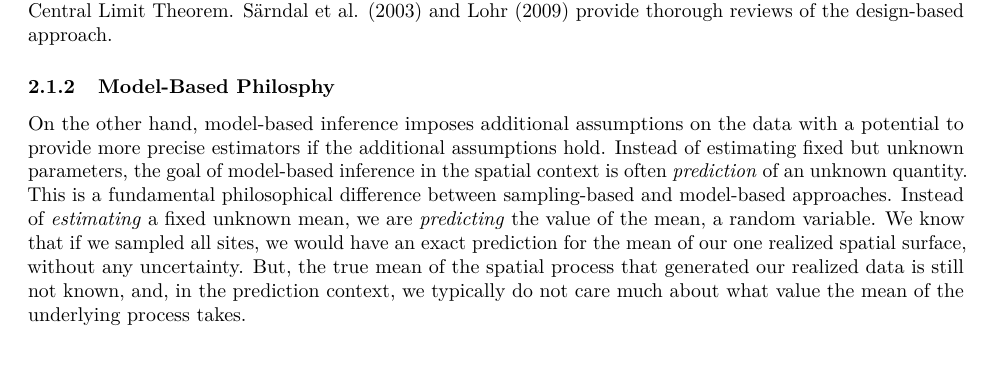
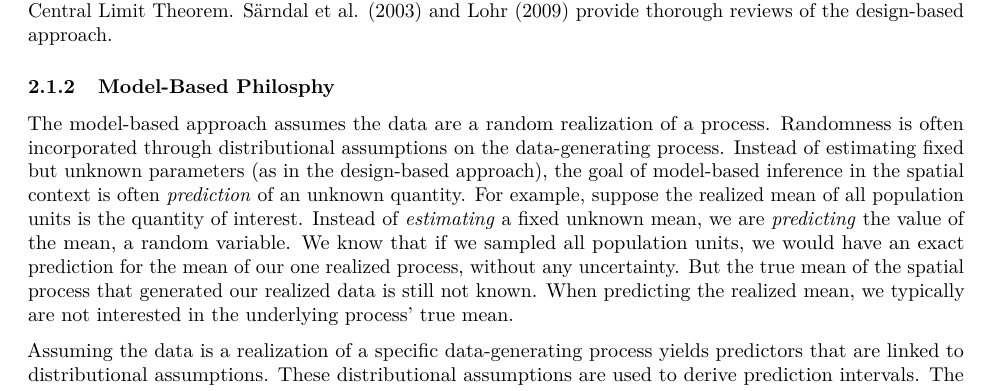
Before and after one commit to USEPA/DvMsp, an R Markdown document (inst/SpatialDVM_Manuscript/SpatialDVM_Manuscript.Rmd): part of page 2 of 6, cut so that both start at the same text. Rendered offline with R 4.5, knitr and Pandoc, then LaTeX, with nearby package versions; drawn as R Markdown's standard PDF in place of the format the file asks for.

Commit message:
model-based background revision.

```diff
--- a/inst/SpatialDVM_Manuscript/SpatialDVM_Manuscript.Rmd
+++ b/inst/SpatialDVM_Manuscript/SpatialDVM_Manuscript.Rmd
@@ -87,7 +87,9 @@ Treating the data as fixed and incorporating randomness through the sampling des
 
 <!-- \citep{Cressie2015statistics, Schabenberger2017statistical} -->
 
-On the other hand, model-based inference imposes additional assumptions on the data with a potential to provide more precise estimators if the additional assumptions hold. Instead of estimating fixed but unknown parameters, the goal of model-based inference in the spatial context is often \emph{prediction} of an unknown quantity. This is a fundamental philosophical difference between sampling-based and model-based approaches. Instead of \emph{estimating} a fixed unknown mean, we are \emph{predicting} the value of the mean, a random variable. We know that if we sampled all sites, we would have an exact prediction for the mean of our one realized spatial surface, without any uncertainty. But, the true mean of the spatial process that generated our realized data is still not known, and, in the prediction context, we typically do not care much about what value the mean of the underlying process takes.
+The model-based approach assumes the data are a random realization of a process. Randomness is often incorporated through distributional assumptions on the data-generating process. Instead of estimating fixed but unknown parameters (as in the design-based approach), the goal of model-based inference in the spatial context is often \emph{prediction} of an unknown quantity. For example, suppose the realized mean of all population units is the quantity of interest. Instead of \emph{estimating} a fixed unknown mean, we are \emph{predicting} the value of the mean, a random variable. We know that if we sampled all population units, we would have an exact prediction for the mean of our one realized process, without any uncertainty. But the true mean of the spatial process that generated our realized data is still not known. When predicting the realized mean, we typically are not interested in the underlying process' true mean.
+
+Assuming the data is a realization of a specific data-generating process yields predictors that are linked to distributional assumptions. These distributional assumptions are used to derive prediction intervals. The distributional assumptions allow the prediction intervals can be more precise. @Cressie2015statistics and @Schabenberger2017statistical provide reviews of model-based approaches for spatial data.
 
 Several comparisons between the two paradigms have been made in many different contexts. @sterba2009alternative give some history of the two paradigms as well as some applications in psychological contexts. @cooper2006sampling review the two approaches in an ecological context before introducing a "model-assisted" variance estimator that combines aspects from each approach. We note that while there has been substantial research and development into estimators that use both design and model-based principles (see e.g. @cicchitelli2012model, @chan2020bayesian for a Bayesian approach, CITE some more of these), our goal is not to expand upon or improve these methods.
 
```
